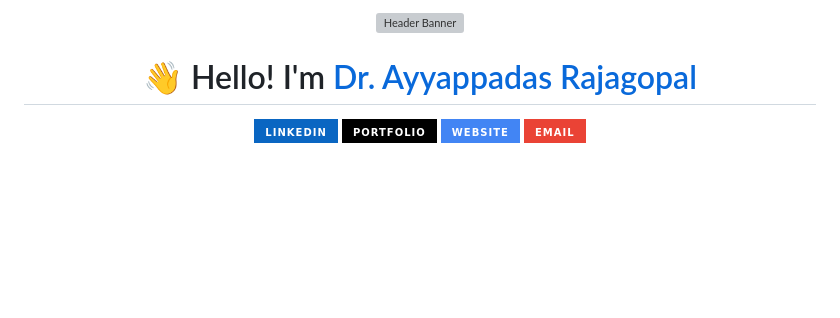
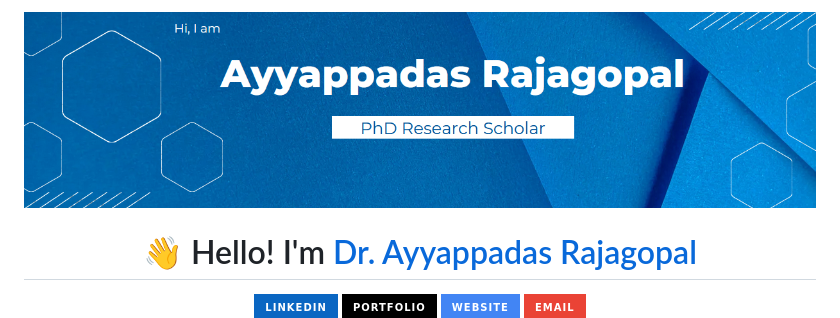
Before and after one commit to ayyappadasrajagopal/ayyappadasrajagopal, a Markdown page: README.md, the part around the change. Drawn GitHub-style; badges without logos; blank space fills up the shorter version; grey boxes are pictures that could not be loaded.

```diff
--- a/README.md
+++ b/README.md
@@ -1,7 +1,7 @@
 <!-- Profile README -->
 
 <p align="center">
-  <img src="images/header_bb.png" alt="Header Banner" width="100%" />
+  <img src="images/image1.png" alt="Header Banner" width="100%" />
 </p>
 
 <h1 align="center">
```
